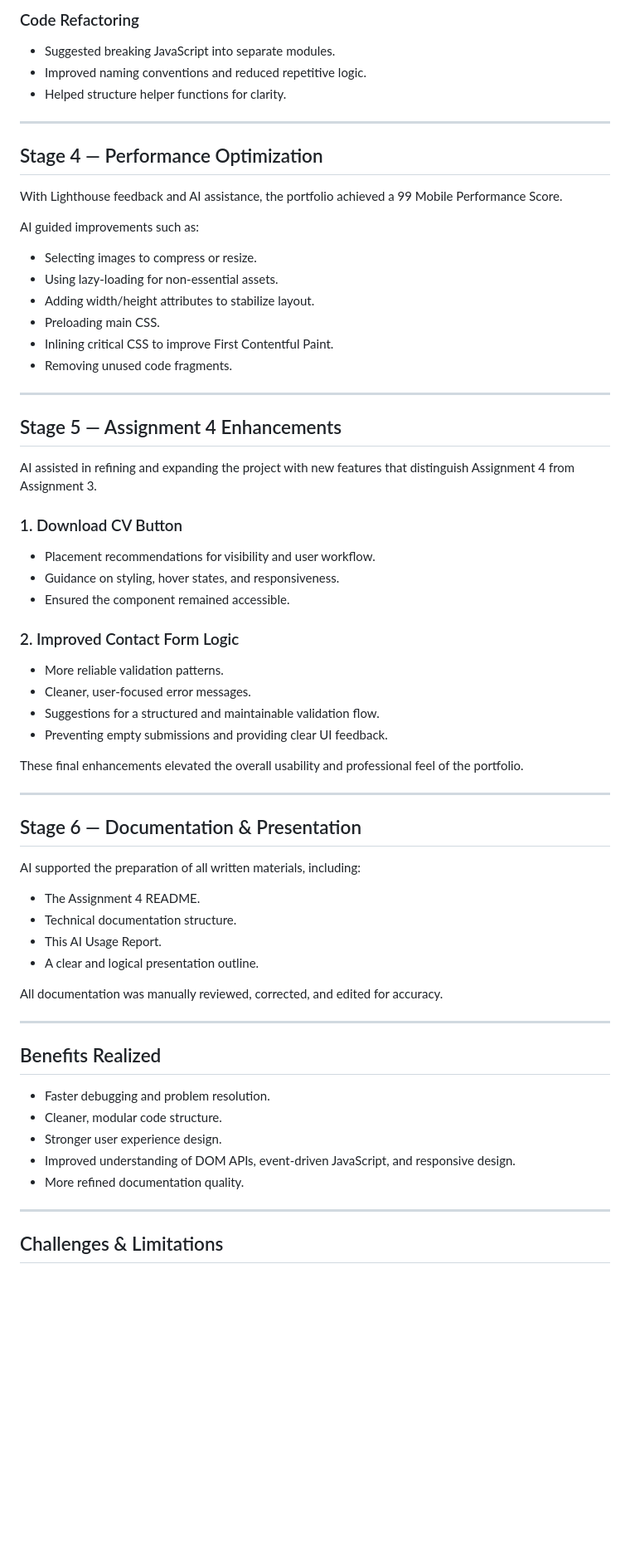
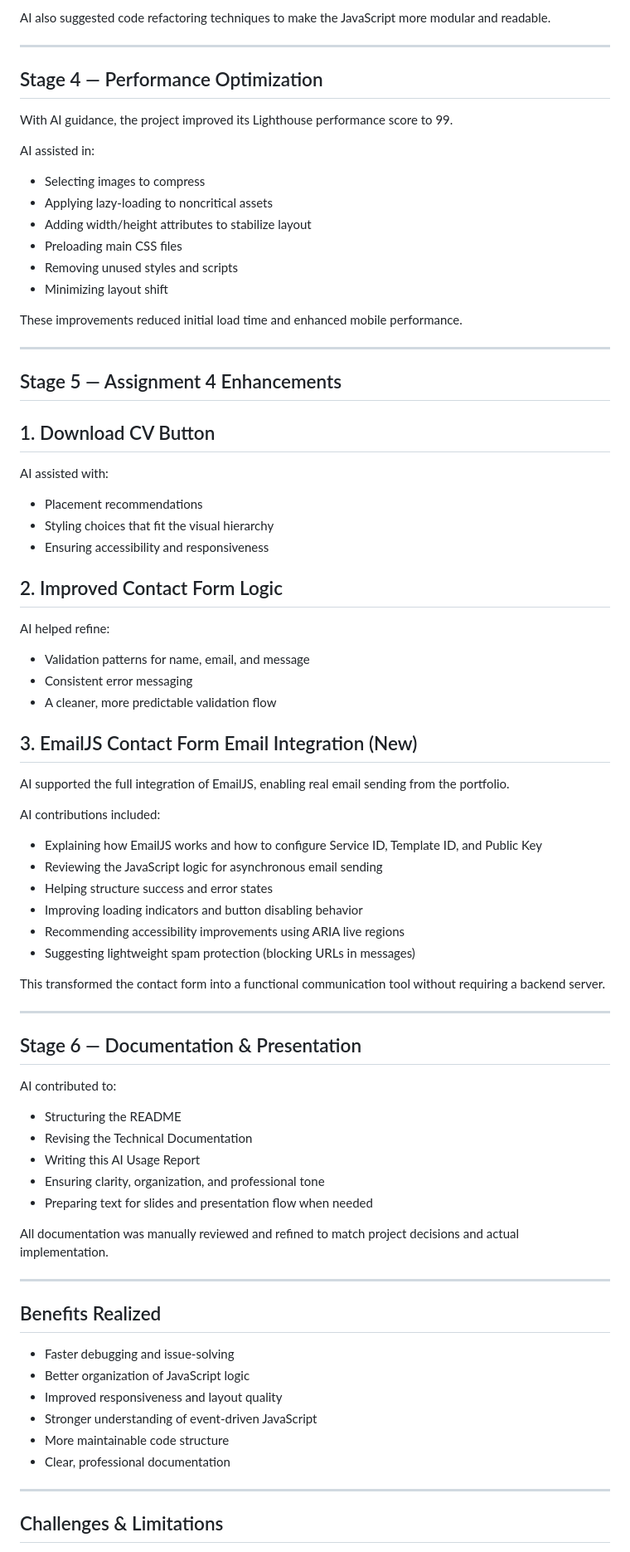
Before and after one commit to KhawlaAlmalki/assignment-4, a Markdown page: docs/ai-usage-report.md, the part around one of its changes. Shown at 83% size. Rendered like a GitHub page; blank space fills up the shorter version.

```diff
--- a/docs/ai-usage-report.md
+++ b/docs/ai-usage-report.md
@@ -59,59 +63,73 @@ AI assisted with implementing persistent client-side features.
 
-### Code Refactoring
-- Suggested breaking JavaScript into separate modules.
-- Improved naming conventions and reduced repetitive logic.
-- Helped structure helper functions for clarity.
+AI also suggested code refactoring techniques to make the JavaScript more modular and readable.
 
 ---
 
 ## Stage 4 — Performance Optimization
-With Lighthouse feedback and AI assistance, the portfolio achieved a 99 Mobile Performance Score.
 
-AI guided improvements such as:
-- Selecting images to compress or resize.
-- Using lazy-loading for non-essential assets.
-- Adding width/height attributes to stabilize layout.
-- Preloading main CSS.
-- Inlining critical CSS to improve First Contentful Paint.
-- Removing unused code fragments.
+With AI guidance, the project improved its Lighthouse performance score to 99.
+
+AI assisted in:
+- Selecting images to compress
+- Applying lazy-loading to noncritical assets
+- Adding width/height attributes to stabilize layout
+- Preloading main CSS files
+- Removing unused styles and scripts
+- Minimizing layout shift
+
+These improvements reduced initial load time and enhanced mobile performance.
 
 ---
 
 ## Stage 5 — Assignment 4 Enhancements
-AI assisted in refining and expanding the project with new features that distinguish Assignment 4 from Assignment 3.
 
-### 1. Download CV Button
-- Placement recommendations for visibility and user workflow.
-- Guidance on styling, hover states, and responsiveness.
-- Ensured the component remained accessible.
+## 1. Download CV Button
+AI assisted with:
+- Placement recommendations
+- Styling choices that fit the visual hierarchy
+- Ensuring accessibility and responsiveness
 
-### 2. Improved Contact Form Logic
-- More reliable validation patterns.
-- Cleaner, user-focused error messages.
-- Suggestions for a structured and maintainable validation flow.
-- Preventing empty submissions and providing clear UI feedback.
+## 2. Improved Contact Form Logic
+AI helped refine:
+- Validation patterns for name, email, and message
+- Consistent error messaging
+- A cleaner, more predictable validation flow
 
-These final enhancements elevated the overall usability and professional feel of the portfolio.
+## 3. EmailJS Contact Form Email Integration (New)
+AI supported the full integration of EmailJS, enabling real email sending from the portfolio.
+
+AI contributions included:
+- Explaining how EmailJS works and how to configure Service ID, Template ID, and Public Key
+- Reviewing the JavaScript logic for asynchronous email sending
+- Helping structure success and error states
+- Improving loading indicators and button disabling behavior
+- Recommending accessibility improvements using ARIA live regions
+- Suggesting lightweight spam protection (blocking URLs in messages)
+
+This transformed the contact form into a functional communication tool without requiring a backend server.
 
 ---
 
 ## Stage 6 — Documentation & Presentation
-AI supported the preparation of all written materials, including:
-- The Assignment 4 README.
-- Technical documentation structure.
-- This AI Usage Report.
-- A clear and logical presentation outline.
 
-All documentation was manually reviewed, corrected, and edited for accuracy.
+AI contributed to:
+- Structuring the README
+- Revising the Technical Documentation
+- Writing this AI Usage Report
+- Ensuring clarity, organization, and professional tone
+- Preparing text for slides and presentation flow when needed
+
+All documentation was manually reviewed and refined to match project decisions and actual implementation.
 
 ---
 
 ## Benefits Realized
-- Faster debugging and problem resolution.
-- Cleaner, modular code structure.
-- Stronger user experience design.
-- Improved understanding of DOM APIs, event-driven JavaScript, and responsive design.
-- More refined documentation quality.
+- Faster debugging and issue-solving
+- Better organization of JavaScript logic
+- Improved responsiveness and layout quality
+- Stronger understanding of event-driven JavaScript
+- More maintainable code structure
+- Clear, professional documentation
 
 ---
 
```
Also changed, not shown: other parts of docs/ai-usage-report.md (+50 -46 lines).
